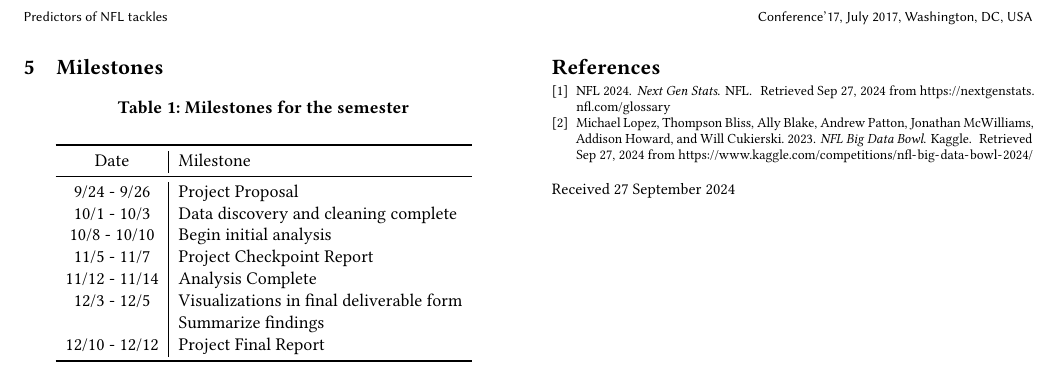
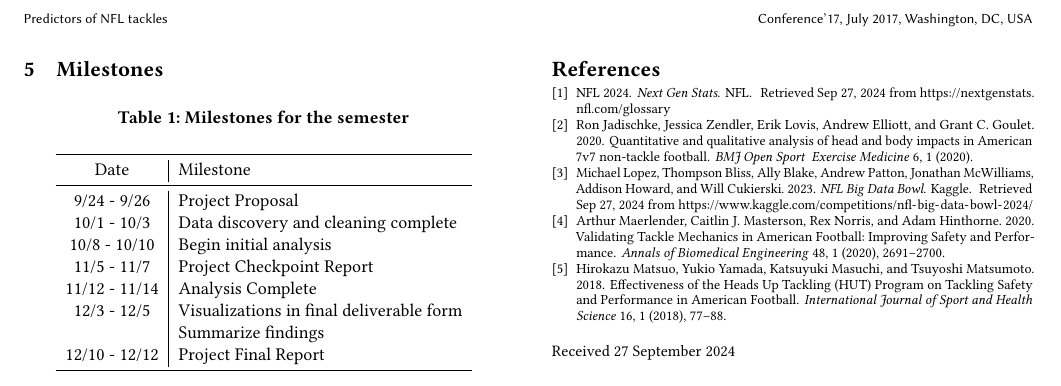
Before and after one commit to sesh9096/csci4502project, a LaTeX paper (proposal/report.tex, which reads proposal/sources.bib): part of page 3 of 3, cut so that both start at the same text. Compiled offline with pdfLaTeX.

Commit message:
Updated Bibliography

```diff
--- a/proposal/report.tex
+++ b/proposal/report.tex
@@ -45,7 +45,7 @@
 %% for your publication.
 %%
 %%
-\documentclass[sigconf, hyperref={colorlinks=true,linkcolor=blue,urlcolor=blue}]{acmart}
+\documentclass[bibtex, sigconf, hyperref={colorlinks=true,linkcolor=blue,urlcolor=blue}]{acmart}
 
 %%
 %% \BibTeX command to typeset BibTeX logo in the docs
@@ -349,6 +349,7 @@ exploring the data as best we can.
 
 \bibliographystyle{ACM-Reference-Format}
 \bibliography{sources}
+\nocite{*}
 
 \end{document}
 \endinput
--- a/proposal/sources.bib
+++ b/proposal/sources.bib
@@ -2,18 +2,47 @@
 %Entries
  @Comment NFL Big Data Bowl 2024. Kaggle. https://kaggle.com/competitions/nfl-big-data-bowl-2024
 @online{nflkaggle,
-  author =  "Michael Lopez and Thompson Bliss and Ally Blake and Andrew Patton and Jonathan McWilliams and Addison Howard and Will Cukierski",
-  organization = "Kaggle",
+  author =  {Michael Lopez and Thompson Bliss and Ally Blake and Andrew Patton and Jonathan McWilliams and Addison Howard and Will Cukierski},
+  organization = {Kaggle},
   title = {NFL Big Data Bowl},
-  year = 2023,
+  year = {2023},
   url =    {https://www.kaggle.com/competitions/nfl-big-data-bowl-2024/},
   lastaccessed = {Sep 27, 2024}
   }
 
 @online{nextgenstats,
   title =  {Next Gen Stats},
-  year = 2024,
+  year = {2024},
   url =    {https://nextgenstats.nfl.com/glossary},
-  organization = "NFL",
+  organization = {NFL},
   lastaccessed = {Sep 27, 2024}
   }
+
+@article{validatingtackles,
+  author = {Arthur Maerlender and Caitlin J. Masterson and Rex Norris and Adam Hinthorne},
+  journal = {Annals of Biomedical Engineering},
+  number = {1},
+  title = {Validating Tackle Mechanics in American Football: Improving Safety and Performance},
+  volume = {48},
+  year = {2020},
+  pages = {2691--2700}
+  }
+
+@article{effectiveness,
+  author = {Hirokazu Matsuo and Yukio Yamada and Katsuyuki Masuchi and Tsuyoshi Matsumoto},
+  journal = {International Journal of Sport and Health Science},
+  number = {1},
+  title = {Effectiveness of the Heads Up Tackling (HUT) Program on Tackling Safety and Performance in American Football},
+  volume = {16},
+  year = {2018},
+  pages = {77--88}
+  }
+
+@article{quantitative,
+  author = {Ron Jadischke and Jessica Zendler and Erik Lovis and Andrew Elliott and Grant C. Goulet},
+  journal = {BMJ Open Sport & Exercise Medicine},
+  number = {1},
+  title = {Quantitative and qualitative analysis of head and body impacts in American 7v7 non-tackle football},
+  volume = {6},
+  year = {2020}
+  }
```
Also changed, not shown: proposal/report.tex (6 more changed lines).
